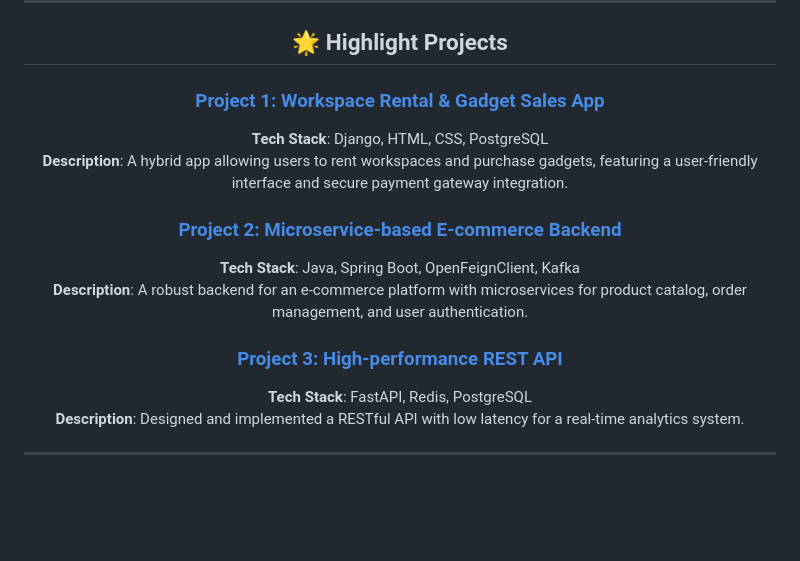
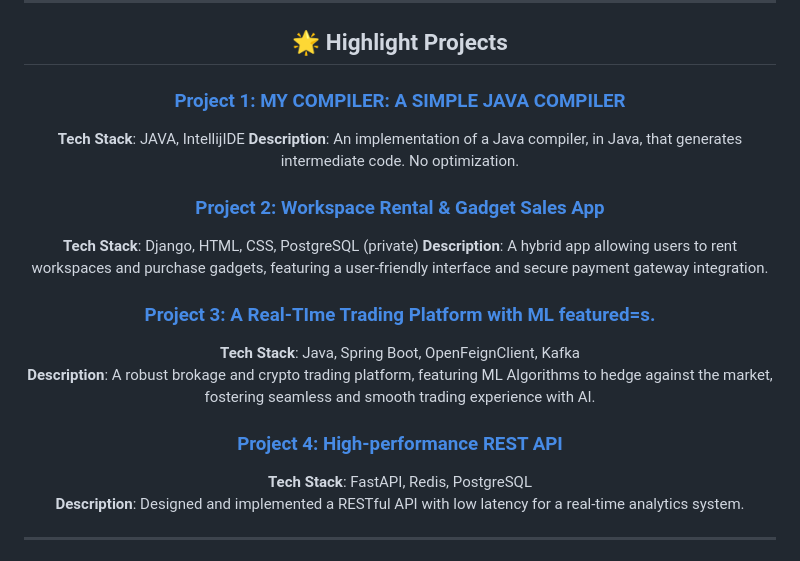
Before and after one commit to timibacco/timibacco, a Markdown page: README.md, the part around the change. Rendered like a GitHub page; blank space fills up the shorter version.

```diff
--- a/README.md
+++ b/README.md
@@ -51,15 +51,19 @@ Hi! I'm a **Backend Engineer** with expertise in **Java** and **Python** ecosyst
 
 ## 🌟 Highlight Projects
 
-### [Project 1: **Workspace Rental & Gadget Sales App**](#)
-**Tech Stack**: Django, HTML, CSS, PostgreSQL
-**Description**: A hybrid app allowing users to rent workspaces and purchase gadgets, featuring a user-friendly interface and secure payment gateway integration.
+### [Project 1: **MY COMPILER: A SIMPLE JAVA COMPILER**](https://github.com/timibacco/mycompiler)
+**Tech Stack**: JAVA, IntellijIDE
+**Description**: An implementation of a Java compiler, in Java, that generates intermediate code. No optimization.
 
-### [Project 2: **Microservice-based E-commerce Backend**](#)
+### [Project 2: **Workspace Rental & Gadget Sales App**](#)
+**Tech Stack**: Django, HTML, CSS, PostgreSQL  (private)
+**Description**: A hybrid app  allowing users to rent workspaces and purchase gadgets, featuring a user-friendly interface and secure payment gateway integration.
+
+### [Project 3: **A Real-TIme Trading Platform with ML featured=s.**](https://github.com/timibacco/algocoin)
 **Tech Stack**: Java, Spring Boot, OpenFeignClient, Kafka
-**Description**: A robust backend for an e-commerce platform with microservices for product catalog, order management, and user authentication.
+**Description**: A robust brokage and crypto trading platform, featuring ML Algorithms to hedge against the market, fostering seamless and smooth trading experience with AI.
 
-### [Project 3: **High-performance REST API**](#)
+### [Project 4: **High-performance REST API**](#)
 **Tech Stack**: FastAPI, Redis, PostgreSQL
 **Description**: Designed and implemented a RESTful API with low latency for a real-time analytics system.
 
```
